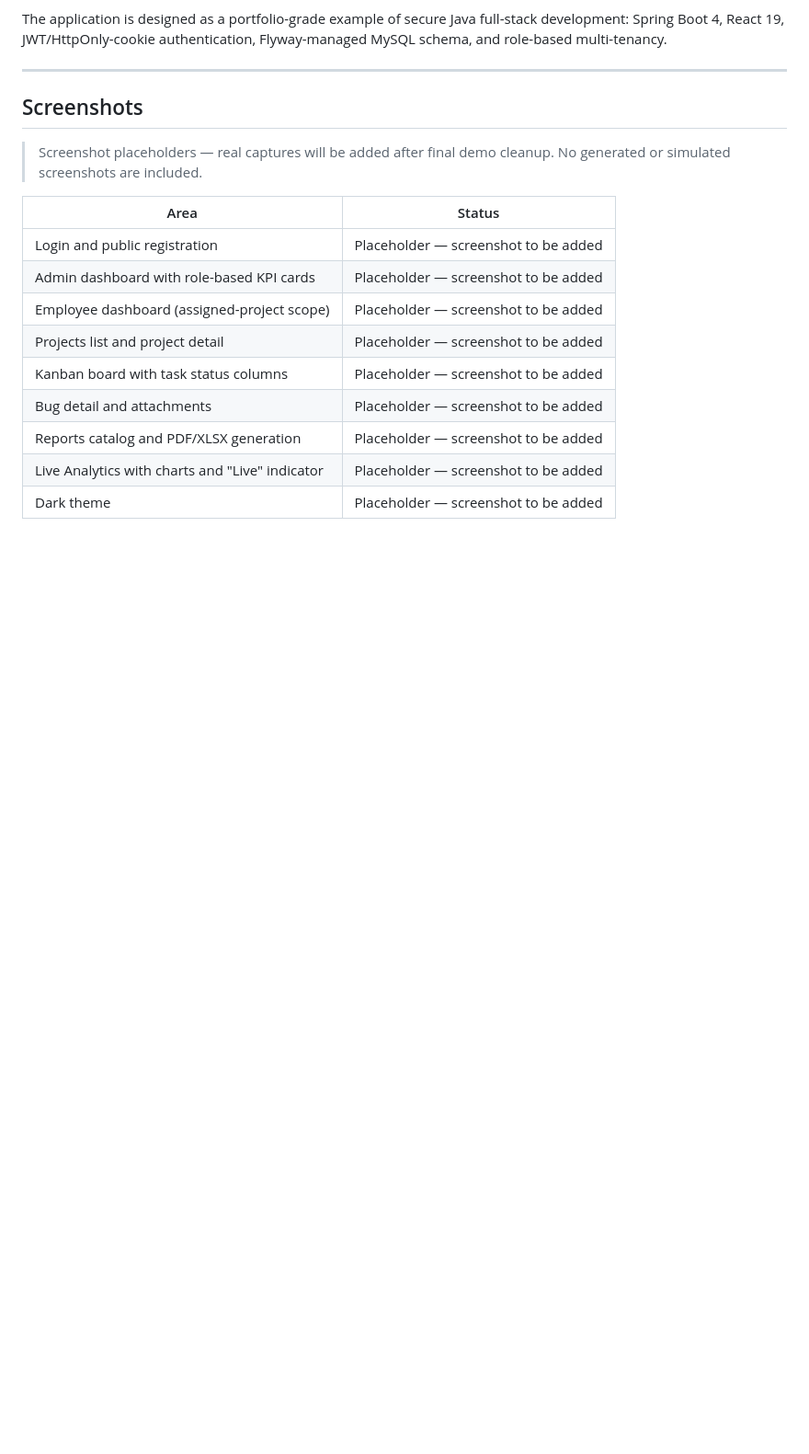
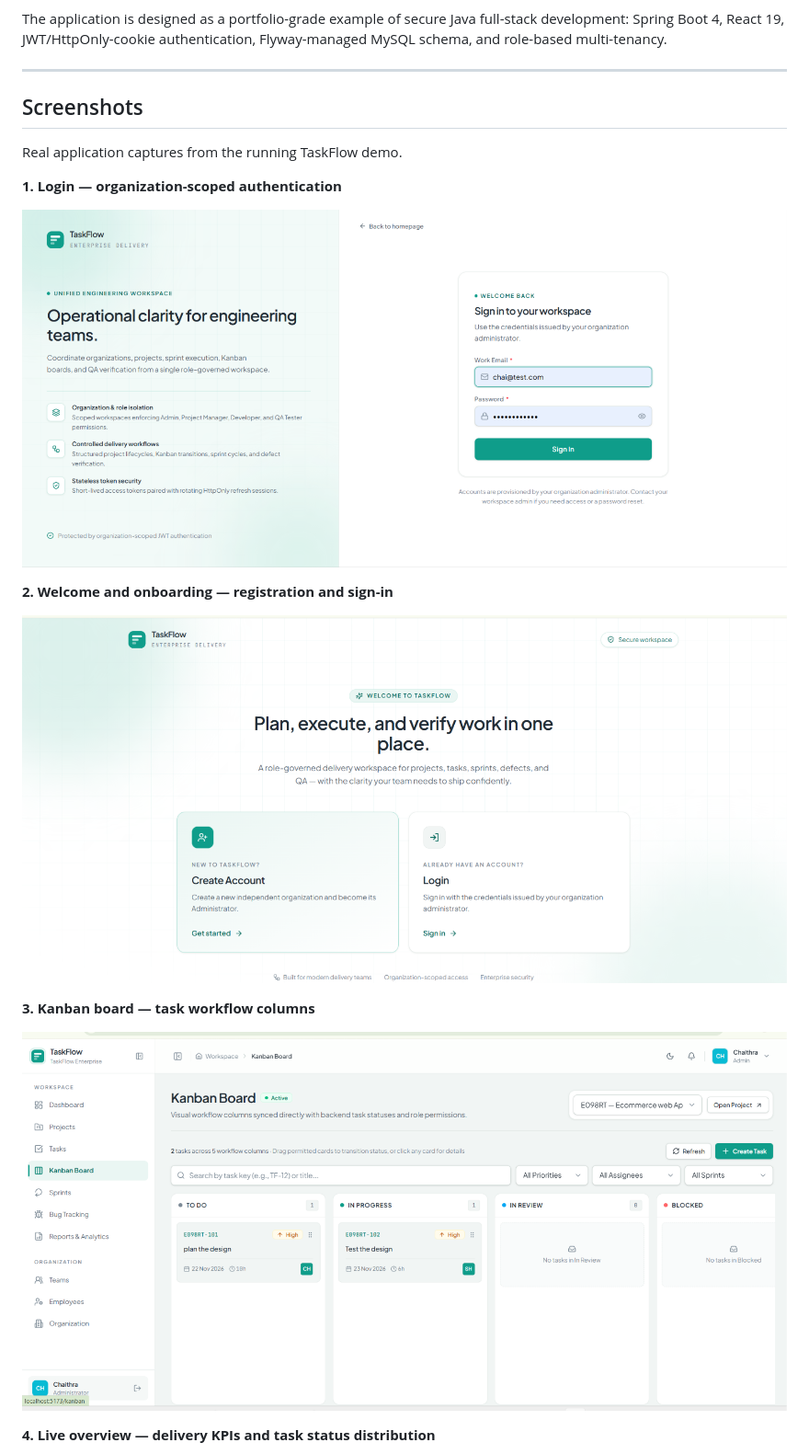
Before and after one commit to fromchaithra/TaskFlow, a Markdown page: README.md, the part around one of its changes. Shown at 92% size. GitHub-like rendering; pictures changed too: docs/screenshots/kanban-board.png (added), docs/screenshots/login.png (added), docs/screenshots/welcome-onboarding.png (added); blank space fills up the shorter version.

Commit message:
docs: add TaskFlow application screenshots

```diff
--- a/README.md
+++ b/README.md
@@ -37,16 +37,19 @@ The application is designed as a portfolio-grade example of secure Java full-sta
 
 ## Screenshots
 
-> Screenshot placeholders — real captures will be added after final demo cleanup. No generated or simulated screenshots are included.
+Real application captures from the running TaskFlow demo.
 
-| Area | Status |
-|---|---|
-| Login and public registration | Placeholder — screenshot to be added |
-| Admin dashboard with role-based KPI cards | Placeholder — screenshot to be added |
-| Employee dashboard (assigned-project scope) | Placeholder — screenshot to be added |
-| Projects list and project detail | Placeholder — screenshot to be added |
-| Kanban board with task status columns | Placeholder — screenshot to be added |
-| Bug detail and attachments | Placeholder — screenshot to be added |
-| Reports catalog and PDF/XLSX generation | Placeholder — screenshot to be added |
-| Live Analytics with charts and "Live" indicator | Placeholder — screenshot to be added |
-| Dark theme | Placeholder — screenshot to be added |
+**1. Login — organization-scoped authentication**
+
+![TaskFlow login](docs/screenshots/login.png)
+
+**2. Welcome and onboarding — registration and sign-in**
+
+![TaskFlow welcome and onboarding](docs/screenshots/welcome-onboarding.png)
+
+**3. Kanban board — task workflow columns**
+
+![TaskFlow kanban board](docs/screenshots/kanban-board.png)
+
+**4. Live overview — delivery KPIs and task status distribution**
+
```
Also changed, not shown: other parts of README.md (+5 -0 lines), docs/screenshots/live-overview.png (added), docs/screenshots/workspace-dashboard.png (added).
